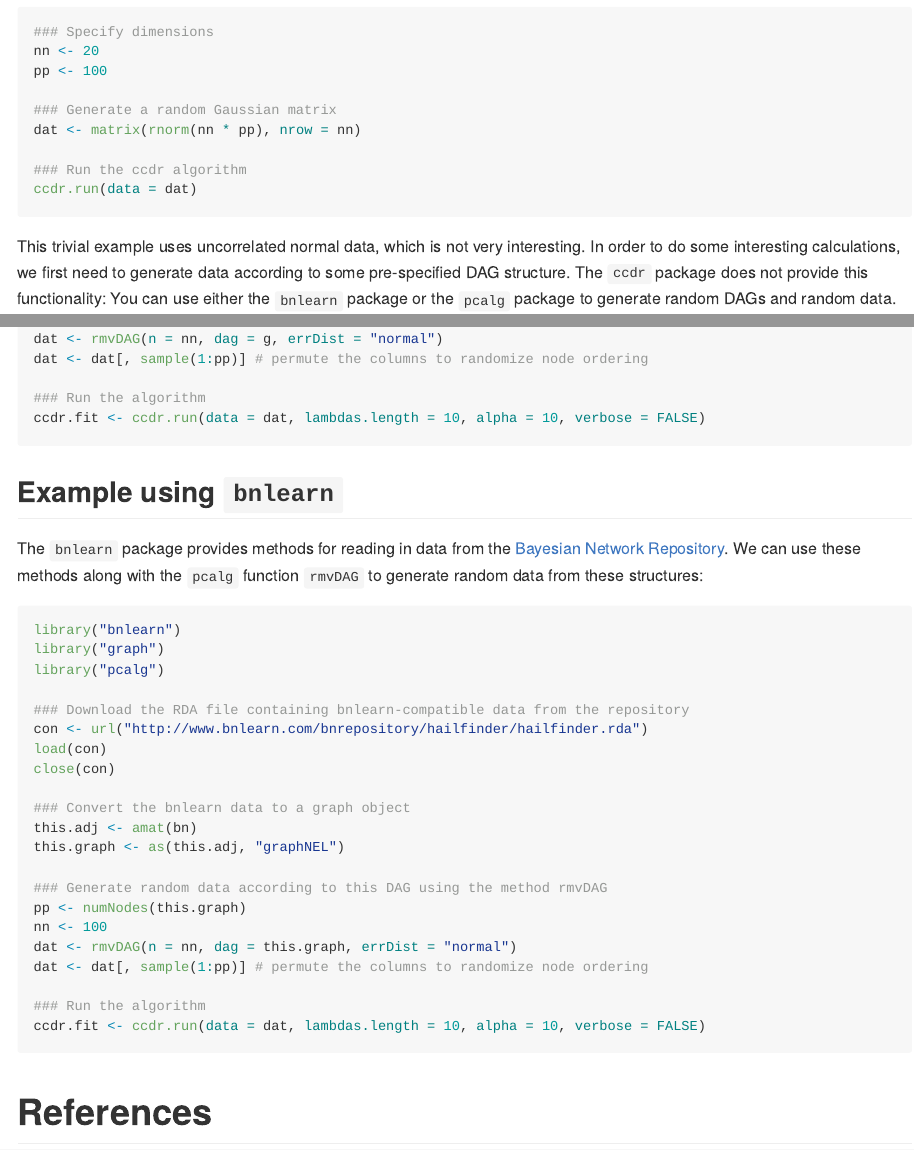
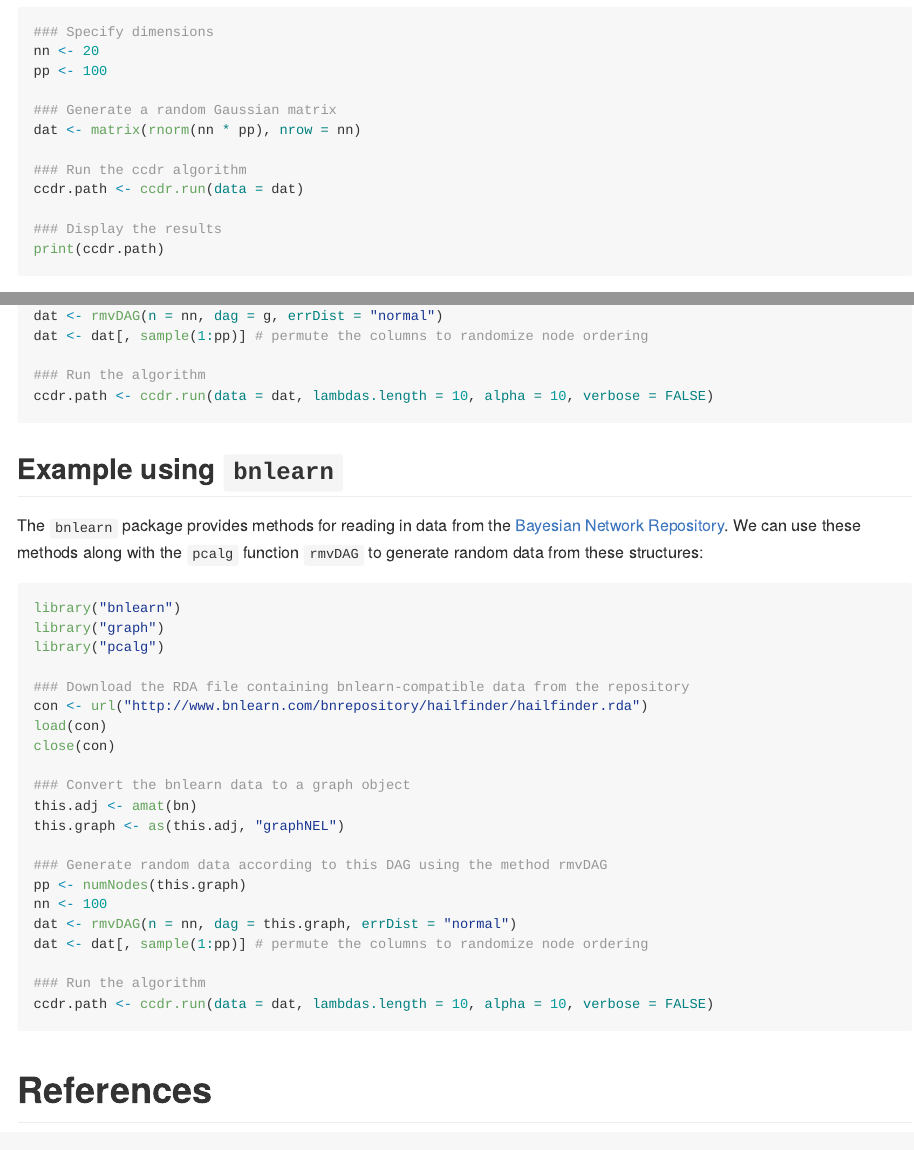
Before and after one commit to noriakis/ccdrAlgorithm, an R Markdown document (README.Rmd): the page in a window 1100 px wide, from 1170 px down, and a second part further down, joined at a grey line. The pictures show the output file README.md that the author committed with the source, drawn offline in the style of GitHub; long lines of code are wrapped.

Commit message:
Minor update to examples

````diff
--- a/README.Rmd
+++ b/README.Rmd
@@ -59,7 +59,10 @@ pp <- 100
 dat <- matrix(rnorm(nn * pp), nrow = nn)
 
 ### Run the ccdr algorithm
-ccdr.run(data = dat)
+ccdr.path <- ccdr.run(data = dat)
+
+### Display the results
+print(ccdr.path)
 ```
 
 This trivial example uses uncorrelated normal data, which is not very interesting. In order to do some interesting calculations, we first need to generate data according to some pre-specified DAG structure. The `ccdr` package does not provide this functionality: You can use either the `bnlearn` package or the `pcalg` package to generate random DAGs and random data.
@@ -90,7 +93,7 @@ dat <- rmvDAG(n = nn, dag = g, errDist = "normal")
 dat <- dat[, sample(1:pp)] # permute the columns to randomize node ordering
 
 ### Run the algorithm
-ccdr.fit <- ccdr.run(data = dat, lambdas.length = 10, alpha = 10, verbose = FALSE)
+ccdr.path <- ccdr.run(data = dat, lambdas.length = 10, alpha = 10, verbose = FALSE)
 ```
 
 ## Example using `bnlearn`
@@ -118,7 +121,7 @@ dat <- rmvDAG(n = nn, dag = this.graph, errDist = "normal")
 dat <- dat[, sample(1:pp)] # permute the columns to randomize node ordering
 
 ### Run the algorithm
-ccdr.fit <- ccdr.run(data = dat, lambdas.length = 10, alpha = 10, verbose = FALSE)
+ccdr.path <- ccdr.run(data = dat, lambdas.length = 10, alpha = 10, verbose = FALSE)
 ```
 
 # References
````
Also changed, not shown: README.md.
